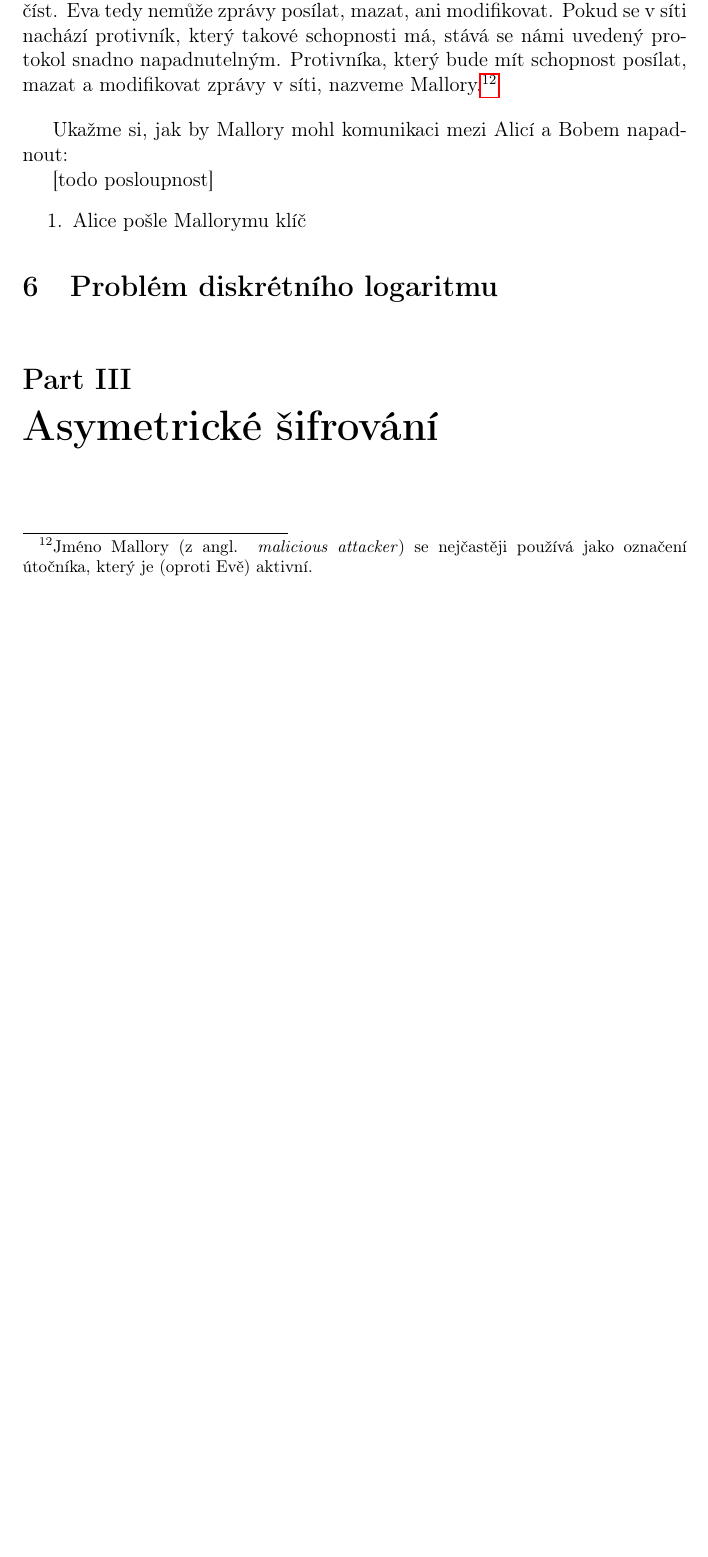
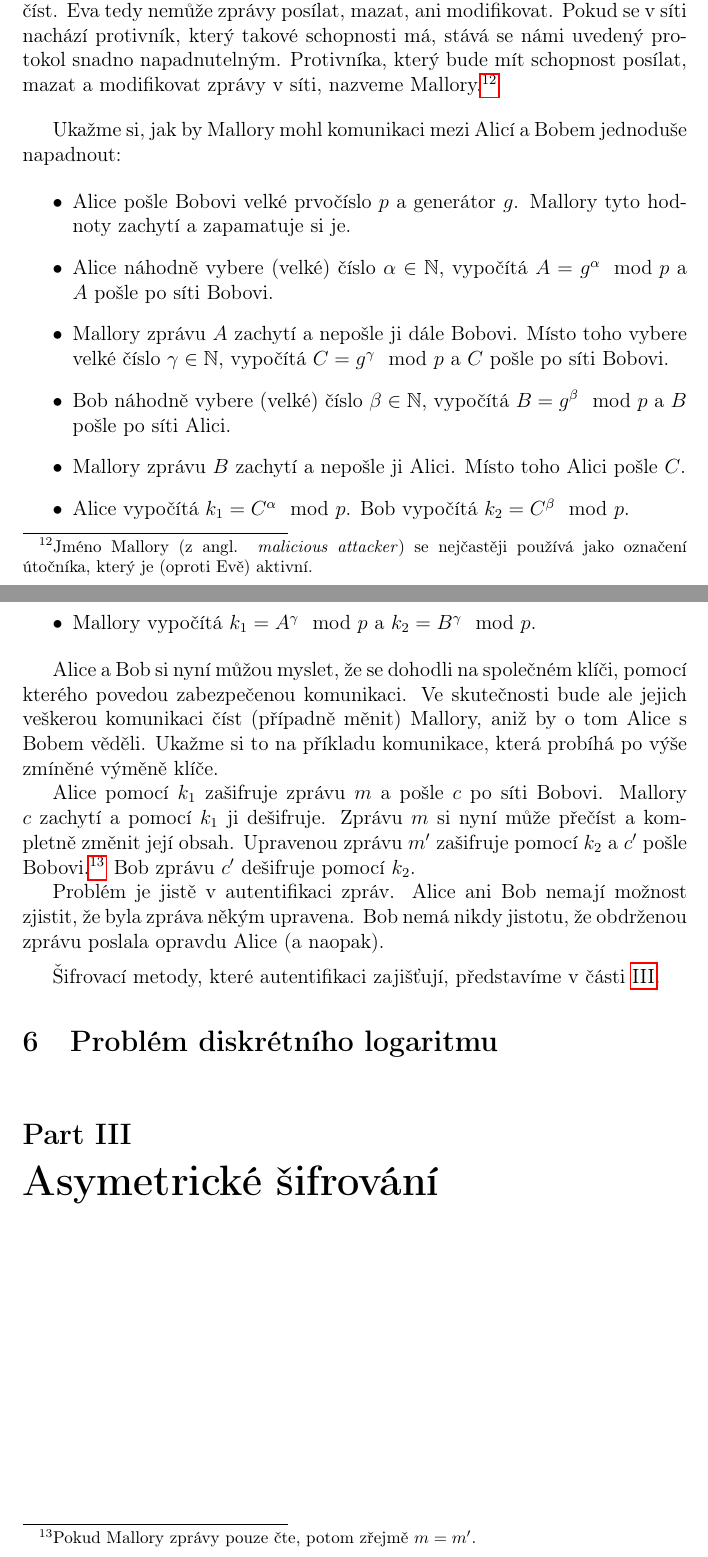
Before and after one commit to matejostadal/bachelor_thesis, a LaTeX document (bachelor.tex): part of page 10 of 10 before the commit and two parts of pages 10 and 11 of 11 after it, the two joined at a grey line, cut so that both start at the same text, the shorter picture padded with empty space. Compiled offline with pdfLaTeX.

Commit message:
Diffie-Helmann
Added d-h security analysis.

```diff
--- a/bachelor.tex
+++ b/bachelor.tex
@@ -467,15 +467,52 @@
 
         \bigskip
 
-        Ukažme si, jak by Mallory mohl komunikaci mezi Alicí a Bobem napadnout:
+        Ukažme si, jak by Mallory mohl komunikaci mezi Alicí a Bobem jednoduše napadnout:
 
             % problém měnění zpráv (obejití DH protokolu)
-            [todo posloupnost]
-            \begin{enumerate}
+
+            \begin{itemize}
                 \item
-                    Alice pošle Mallorymu klíč
+                    Alice pošle Bobovi velké prvočíslo $p$ a generátor $g$.
+                    Mallory tyto hodnoty zachytí a zapamatuje si je.
+                \item
+                    Alice náhodně vybere (velké) číslo $\alpha \in \mathbb{N}$, vypočítá $A=g^\alpha \mod{p}$ a $A$ pošle po síti Bobovi.
+                \item
+                    Mallory zprávu $A$ zachytí a nepošle ji dále Bobovi. Místo toho vybere velké číslo $\gamma \in \mathbb{N}$,
+                    vypočítá $C=g^\gamma \mod{p}$ a $C$ pošle po síti Bobovi.
+                \item
+                    Bob náhodně vybere (velké) číslo $\beta \in \mathbb{N}$, vypočítá $B=g^\beta \mod{p}$ a $B$ pošle po síti Alici.
+                \item
+                    Mallory zprávu $B$ zachytí a nepošle ji Alici. Místo toho Alici pošle $C$.
+                \item
+                    Alice vypočítá $k_1=C^\alpha \mod{p}$. Bob vypočítá $k_2=C^\beta \mod{p}$.
+                \item
+                    Mallory vypočítá $k_1=A^\gamma \mod{p}$ a $k_2=B^\gamma \mod{p}$.
 
-            \end{enumerate}
+            \end{itemize}
+
+            % todo [obrázek]
+
+
+            Alice a Bob si nyní můžou myslet, že se dohodli na společném klíči, pomocí kterého povedou zabezpečenou komunikaci.
+            Ve skutečnosti bude ale jejich veškerou komunikaci číst (případně měnit) Mallory, aniž by o tom Alice s Bobem věděli.
+            Ukažme si to na příkladu komunikace, která probíhá po výše zmíněné výměně klíče.
+
+            Alice pomocí $k_1$ zašifruje zprávu $m$ a pošle $c$ po síti Bobovi. Mallory $c$ zachytí a pomocí $k_1$ ji dešifruje.
+            Zprávu $m$ si nyní může přečíst a kompletně změnit její obsah.
+            Upravenou zprávu $m'$ zašifruje pomocí $k_2$ a $c'$ pošle Bobovi.\footnote{Pokud Mallory zprávy pouze čte, potom zřejmě $m = m'$.}
+            Bob zprávu $c'$ dešifruje pomocí $k_2$.
+
+            Problém je jistě v autentifikaci zpráv. Alice ani Bob nemají možnost zjistit, že byla zpráva někým upravena.
+            Bob nemá nikdy jistotu, že obdrženou zprávu poslala opravdu Alice (a naopak).
+
+            \medskip
+
+            Šifrovací metody, které autentifikaci zajišťují, představíme v části~\ref{public-key}.
+
+
+
+
 
 
 \section{Problém diskrétního logaritmu}\label{sec:discrete-logarithm}
```
Also changed, not shown: bachelor.pdf, bachelor.tex (4 more changed lines), 6 other files.
